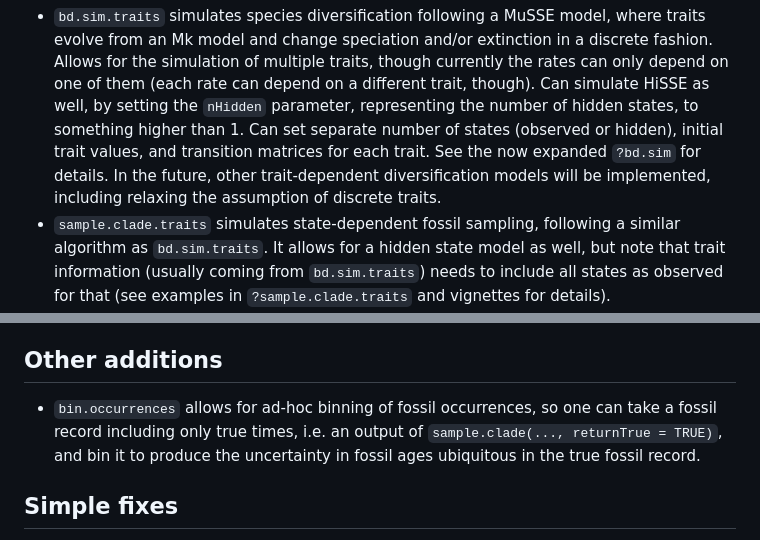
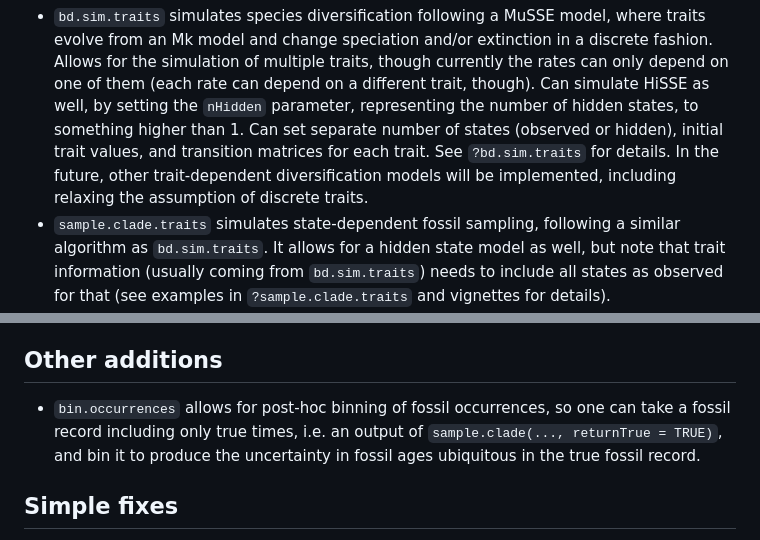
Before and after one commit to brpetrucci/paleobuddy, a Markdown page: NEWS.md, 2 parts joined by grey strips. Drawn GitHub-style.

Commit message:
Final update to NEWS.md for version 1.1.0.0.

```diff
--- a/NEWS.md
+++ b/NEWS.md
@@ -30,10 +30,9 @@ BiSSE, MuSSE, and QuaSSE. See documentation for full reference.
   HiSSE as well, by setting the `nHidden` parameter, representing the
   number of hidden states, to something higher than 1. Can set separate
   number of states (observed or hidden), initial trait values, and
-  transition matrices for each trait. See the now expanded `?bd.sim` for
-  details. In the future, other trait-dependent diversification models
-  will be implemented, including relaxing the assumption of discrete
-  traits.
+  transition matrices for each trait. See `?bd.sim.traits` for details.
+  In the future, other trait-dependent diversification models will be
+  implemented, including relaxing the assumption of discrete traits.
 - `sample.clade.traits` simulates state-dependent fossil sampling,
   following a similar algorithm as `bd.sim.traits`. It allows for a
   hidden state model as well, but note that trait information (usually
@@ -74,10 +73,11 @@ BiSSE, MuSSE, and QuaSSE. See documentation for full reference.
 
 ## Other additions
 
-- `bin.occurrences` allows for ad-hoc binning of fossil occurrences, so
-  one can take a fossil record including only true times, i.e. an output
-  of `sample.clade(..., returnTrue = TRUE)`, and bin it to produce the
-  uncertainty in fossil ages ubiquitous in the true fossil record.
+- `bin.occurrences` allows for post-hoc binning of fossil occurrences,
+  so one can take a fossil record including only true times, i.e. an
+  output of `sample.clade(..., returnTrue = TRUE)`, and bin it to
+  produce the uncertainty in fossil ages ubiquitous in the true fossil
+  record.
 
 ## Simple fixes
 
```
